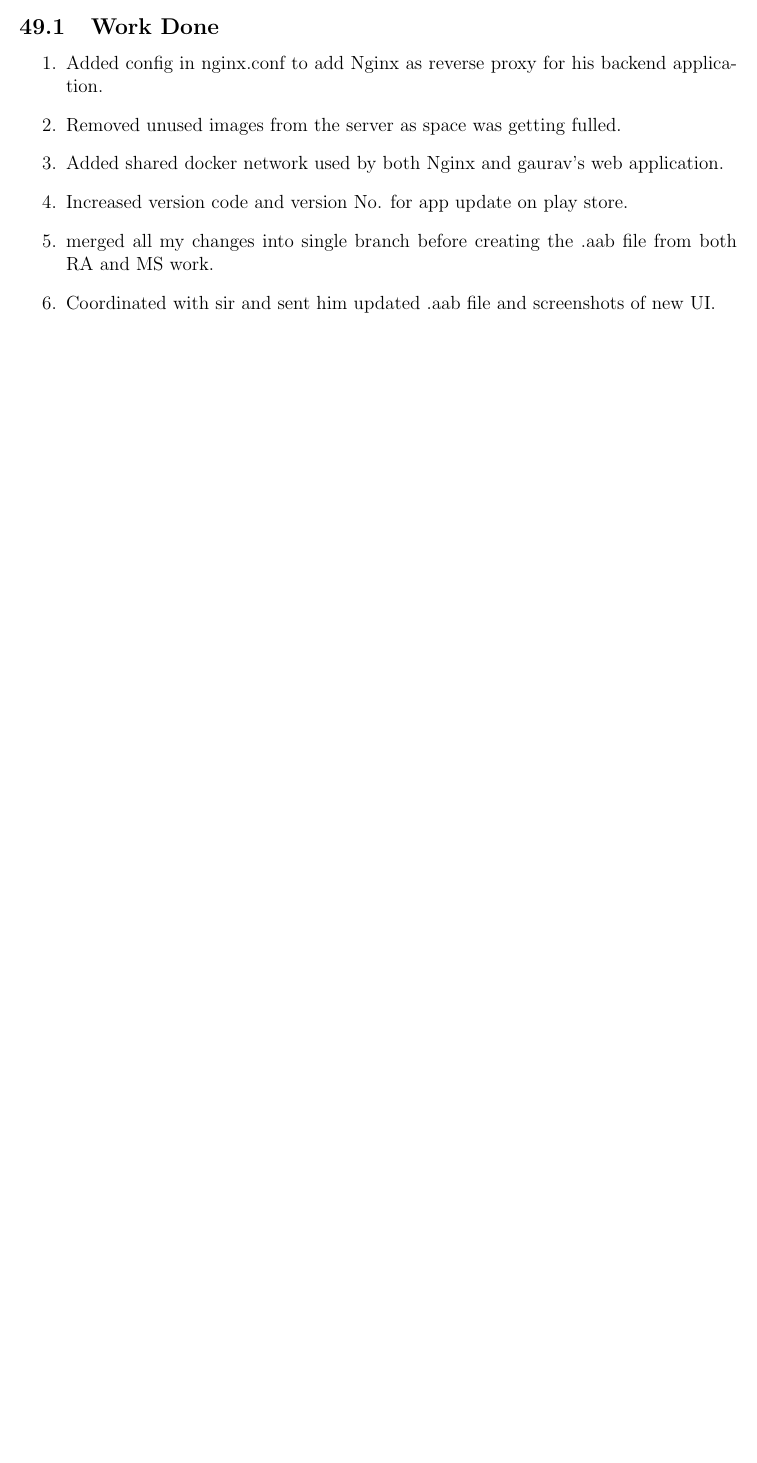
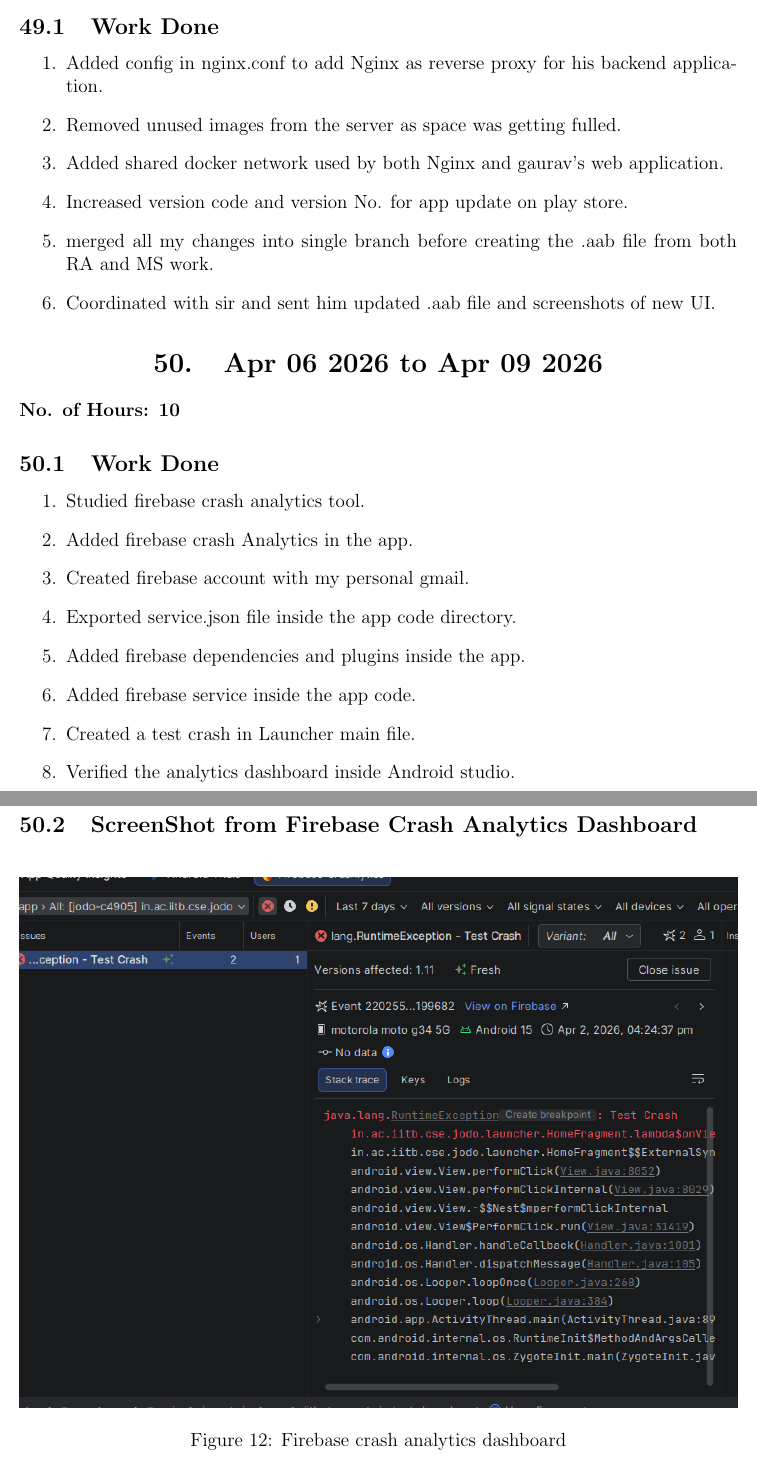
Before and after one commit to hariom575/MS_Work_logs, a LaTeX document (RA_report/ra_report.tex): part of page 57 of 57 before the commit and two parts of pages 57 and 58 of 58 after it, the two joined at a grey line, cut so that both start at the same text, the shorter picture padded with empty space. Compiled offline with pdfLaTeX.

Commit message:
Update: RA work

```diff
--- a/RA_report/ra_report.tex
+++ b/RA_report/ra_report.tex
@@ -1440,6 +1440,28 @@
       \item merged all my changes into single branch before creating the .aab file from both RA and MS work.
 
     \item Coordinated with sir and sent him updated .aab file and screenshots of new UI.
+\end{enumerate}
+\section{Apr 06 2026 to Apr 09 2026}
+{\bf No. of Hours: 10}
+\subsection{Work Done}
+\begin{enumerate}
+    \item Studied firebase crash analytics tool.
+    \item Added firebase crash Analytics in the app.
+    \item Created firebase account with my personal gmail.
+    \item Exported service.json file inside the app code directory.
+    \item Added firebase dependencies and   plugins inside the app.
+    \item Added firebase service inside the app code.
+    \item Created a test crash in Launcher main file.
+    \item Verified the analytics dashboard inside Android studio.
+\end{enumerate}
+\subsection{ScreenShot from Firebase Crash Analytics Dashboard}
 
-\end{enumerate}
+  \begin{figure}[H]
+        \centering
+        \includegraphics[width=1.0\linewidth,height=0.50\textheight, keepaspectratio]{firebase.png}
+
+        \caption{Firebase crash analytics dashboard}
+        \label{fig:firebase_crash_analytics}
+    \end{figure}
+
 \end{document}
```
Also changed, not shown: RA_report/firebase.png (added).
